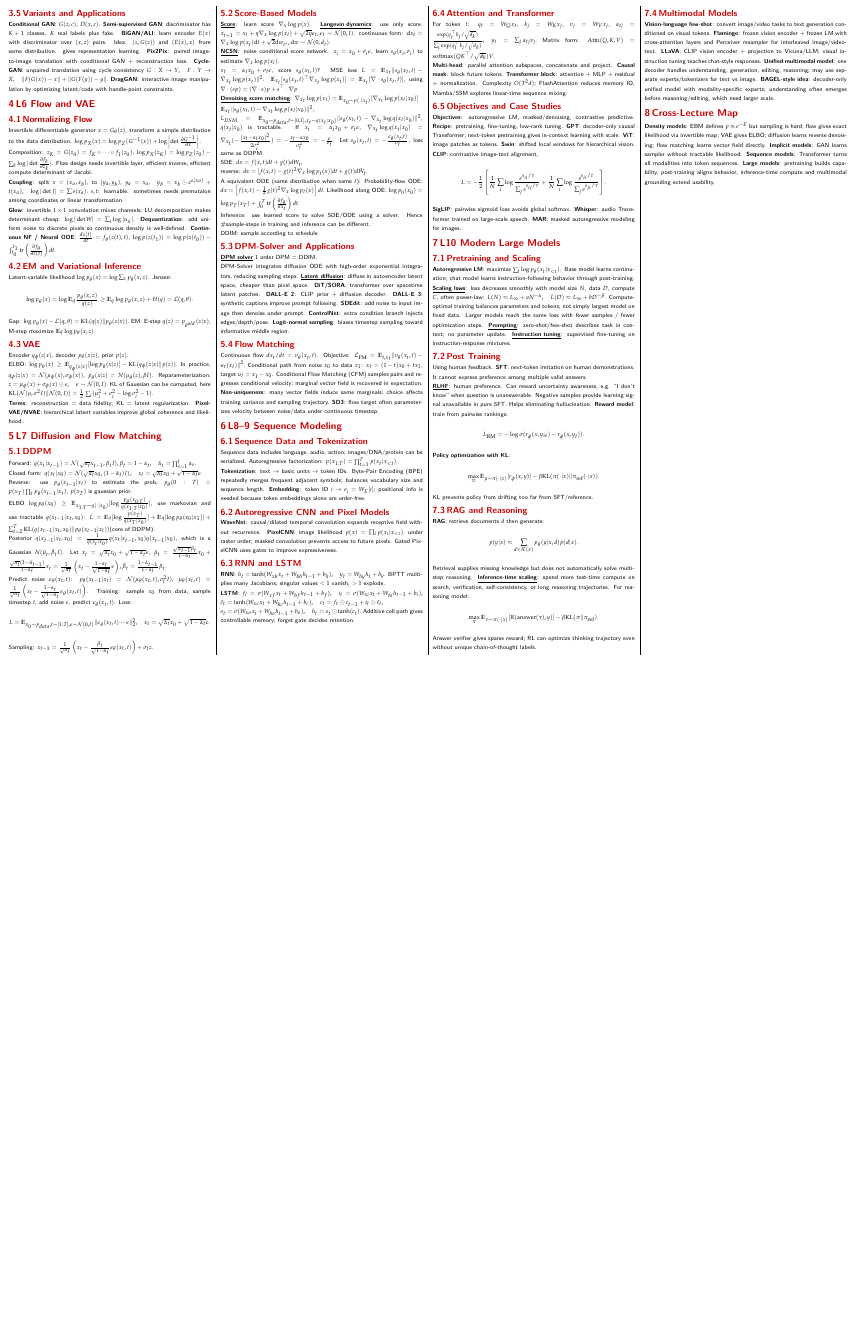
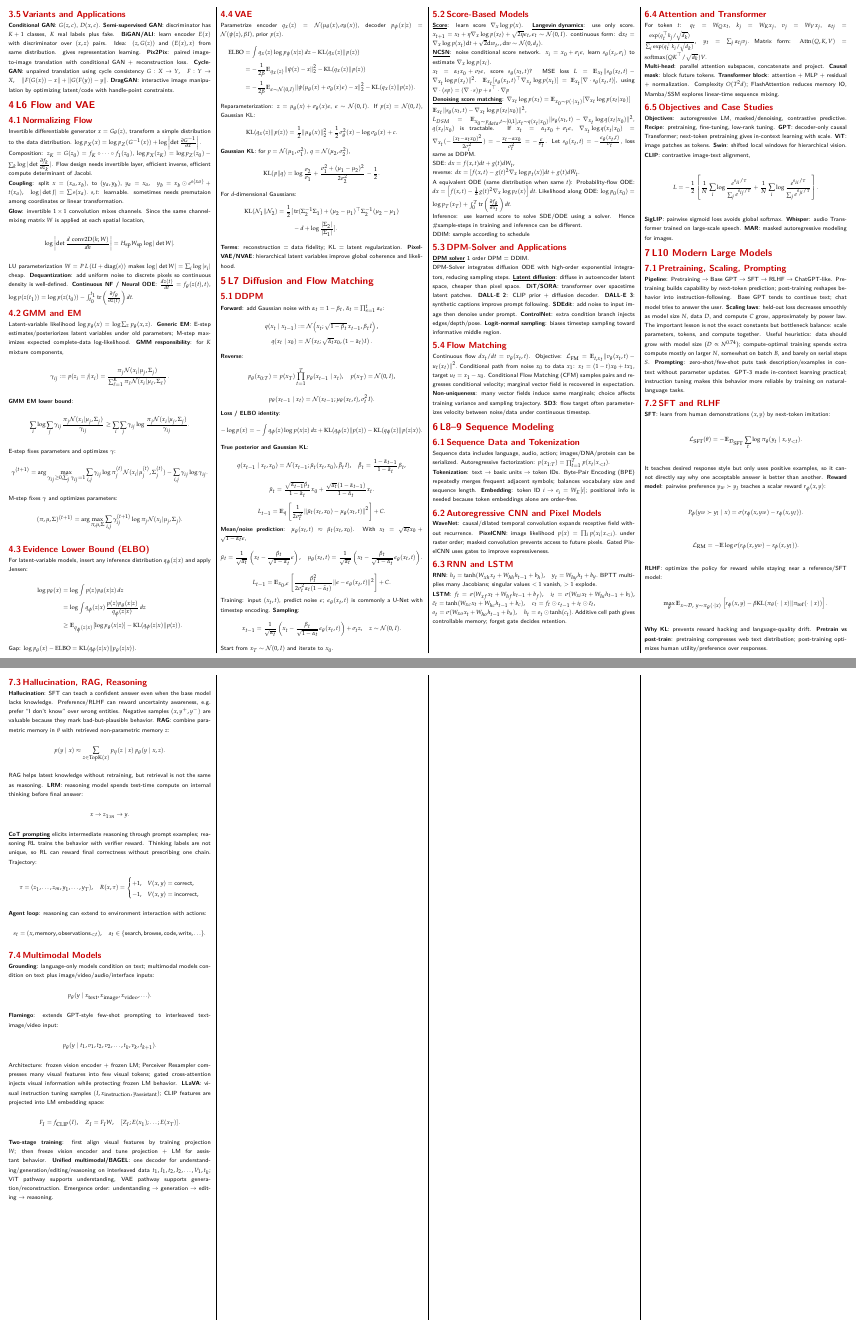
Before and after one commit to Vitasii/Cheatsheet, a LaTeX document (deep_learning/deep_learning_part1_cheatsheet_v3.tex): part of page 2 of 2 before the commit and two parts of pages 2 and 3 of 3 after it, the two joined at a grey line, cut so that both start at the same text, the shorter picture padded with empty space. Compiled offline with XeLaTeX.

Commit message:
Rewrite L10 cheatsheet section

```diff
--- a/deep_learning/deep_learning_part1_cheatsheet_v3.tex
+++ b/deep_learning/deep_learning_part1_cheatsheet_v3.tex
@@ -333,76 +333,151 @@ y_a=x_a,\quad y_b=x_b\odot e^{s(x_a)}+t(x_a),\quad
 \)
 $s,t$: learnable. sometimes needs premutaion among coordinates or linear transformation.
 
-\key{Glow}: invertible $1\times1$ convolution mixes channels; LU decomposition makes determinant cheap: $\log|\det W|=\sum_i\log|u_{ii}|$. \key{Dequantization}: add uniform noise to discrete pixels so continuous density is well-defined.
+\key{Glow}: invertible $1\times1$ convolution mixes channels. Since the same channel-mixing matrix $W$ is applied at each spatial location,
+\[
+\log\left|\det\frac{d\,\operatorname{conv2D}(h;W)}{dh}\right|
+=H_{\rm sp}W_{\rm sp}\log|\det W|.
+\]
+LU parameterization $W=P\,L\,(U+\operatorname{diag}(s))$ makes
+$\log|\det W|=\sum_i\log|s_i|$ cheap. \key{Dequantization}: add uniform noise to discrete pixels so continuous density is well-defined.
 \key{Continuous NF / Neural ODE}: $\frac{dz(t)}{dt}=f_\theta(z(t),t)$,
 \(
 \log p(z(t_1))=\log p(z(t_0))-\int_{t_0}^{t_1}\tr\left(\frac{\partial f_\theta}{\partial z(t)}\right)dt.
 \)
 
-\subsection{EM and Variational Inference}
-Latent-variable likelihood $\log p_\theta(x)=\log\sum_z p_\theta(x,z)$. Jensen:
+\subsection{GMM and EM}
+Latent-variable likelihood $\log p_\theta(x)=\log\sum_z p_\theta(x,z)$. \key{Generic EM}: E-step estimates/posteriorizes latent variables under old parameters; M-step maximizes expected complete-data log-likelihood.
+\key{GMM responsibility}: for $K$ mixture components,
 \[
-\log p_\theta(x)=\log\E_q\frac{p_\theta(x,z)}{q(z)}
-\ge \E_q\log p_\theta(x,z)+H(q)=\mathcal L(q,\theta).
+\gamma_{ij}:=p(z_i=j|x_i)=
+\frac{\pi_j\N(x_i|\mu_j,\Sigma_j)}
+{\sum_{\ell=1}^{K}\pi_\ell\N(x_i|\mu_\ell,\Sigma_\ell)}.
 \]
-Gap:
-\(
-\log p_\theta(x)-\mathcal L(q,\theta)=\KL(q(z)\|p_\theta(z|x)).
-\)
-EM: E-step $q(z)=p_{\theta^{old}}(z|x)$, M-step maximize $\E_q\log p_\theta(x,z)$.
+\key{GMM EM lower bound}:
+\[
+\sum_i\log\sum_j\gamma_{ij}
+\frac{\pi_j\N(x_i|\mu_j,\Sigma_j)}{\gamma_{ij}}
+\ge
+\sum_i\sum_j\gamma_{ij}\log
+\frac{\pi_j\N(x_i|\mu_j,\Sigma_j)}{\gamma_{ij}}.
+\]
+E-step fixes parameters and optimizes $\gamma$:
+\[
+\gamma^{(t+1)}=\arg\max_{\gamma_{ij}\ge0,\sum_j\gamma_{ij}=1}
+\sum_{i,j}\gamma_{ij}\log\pi_j^{(t)}\N(x_i|\mu_j^{(t)},\Sigma_j^{(t)})
+-\sum_{i,j}\gamma_{ij}\log\gamma_{ij}.
+\]
+M-step fixes $\gamma$ and optimizes parameters:
+\[
+(\pi,\mu,\Sigma)^{(t+1)}
+=\arg\max_{\pi,\mu,\Sigma}\sum_{i,j}\gamma_{ij}^{(t+1)}
+\log\pi_j\N(x_i|\mu_j,\Sigma_j).
+\]
+
+\subsection{Evidence Lower Bound (ELBO)}
+For latent-variable models, insert any inference distribution $q_\phi(z|x)$ and apply Jensen:
+\[
+\begin{aligned}
+\log p_\theta(x)
+&=\log\int p(z)p_\theta(x|z)\,dz\\
+&=\log\int q_\phi(z|x)\frac{p(z)p_\theta(x|z)}{q_\phi(z|x)}\,dz\\
+&\ge \E_{q_\phi(z|x)}[\log p_\theta(x|z)]-\KL(q_\phi(z|x)\|p(z)).
+\end{aligned}
+\]
+Gap: $\log p_\theta(x)-{\rm ELBO}=\KL(q_\phi(z|x)\|p_\theta(z|x))$.
 
 \subsection{VAE}
-Encoder $q_\phi(z|x)$, decoder $p_\theta(x|z)$, prior $p(z)$.
-
-ELBO:
-\(
-\log p_\theta(x)\ge \E_{q_\phi(z|x)}[\log p_\theta(x|z)]-\KL(q_\phi(z|x)\|p(z)).
-\) In practice, $q_\phi(z|x)=\N(\mu_\phi(x),\sigma_\phi(x))$, $p_\theta(x|z)=N(\mu_\theta(z),\beta I)$.
-Reparameterization:
-\(
-z=\mu_\phi(x)+\sigma_\phi(x)\odot\epsilon,\quad \epsilon\sim\N(0,I).
-\)
-KL of Gaussian can be computed, here
-\(
-\KL(\N(\mu,\sigma^2I)\|\N(0,I))
-=\frac12\sum_i(\mu_i^2+\sigma_i^2-\log\sigma_i^2-1).
-\)
+Parametrize encoder $q_x(z)=\N(\mu_\theta(x),\sigma_\theta(x))$, decoder $p_\psi(x|z)=\N(\psi(z),\beta I)$, prior $p(z)$.
+\[
+\begin{aligned}
+{\rm ELBO}
+&=\int q_x(z)\log p_\psi(x|z)\,dz-\KL(q_x(z)\|p(z))\\
+&=-\frac1{2\beta}\E_{q_x(z)}\|\psi(z)-x\|_2^2-\KL(q_x(z)\|p(z))\\
+&=-\frac1{2\beta}\E_{\epsilon\sim\N(0,I)}
+\|\psi(\mu_\theta(x)+\sigma_\theta(x)\epsilon)-x\|_2^2-\KL(q_x(z)\|p(z)).
+\end{aligned}
+\]
+Reparameterization: $z=\mu_\theta(x)+\sigma_\theta(x)\epsilon$, $\epsilon\sim\N(0,I)$. If $p(z)=\N(0,I)$, Gaussian KL:
+\[
+\KL(q_x(z)\|p(z))
+=\frac12\|\mu_\theta(x)\|_2^2+\frac12\sigma_\theta^2(x)-\log\sigma_\theta(x)+c.
+\]
+\key{Gaussian KL}: for $p=\N(\mu_1,\sigma_1^2)$, $q=\N(\mu_2,\sigma_2^2)$,
+\[
+\KL(p\|q)=\log\frac{\sigma_2}{\sigma_1}
++\frac{\sigma_1^2+(\mu_1-\mu_2)^2}{2\sigma_2^2}-\frac12.
+\]
+For $d$-dimensional Gaussians:
+\[
+\begin{aligned}
+\KL(\N_1\|\N_2)=\frac12[&
+\tr(\Sigma_2^{-1}\Sigma_1)+(\mu_2-\mu_1)^\top\Sigma_2^{-1}(\mu_2-\mu_1)\\
+&-d+\log\frac{|\Sigma_2|}{|\Sigma_1|}].
+\end{aligned}
+\]
 
 \key{Terms}: reconstruction = data fidelity; KL = latent regularization. \key{PixelVAE/NVAE}: hierarchical latent variables improve global coherence and likelihood.
 
 \section{L7 Diffusion and Flow Matching}
 \subsection{DDPM}
-Forward:
-\(
-q(x_t|x_{t-1})=\N(\sqrt{\alpha_t}x_{t-1},\beta_tI),\beta_t=1-\alpha_t, \quad \bar\alpha_t=\prod_{s=1}^t\alpha_s.
-\)
-
-Closed form:
-\(
-q(x_t|x_0)=\N(\sqrt{\bar\alpha_t}x_0,(1-\bar\alpha_t)I),\quad
-x_t=\sqrt{\bar\alpha_t}x_0+\sqrt{1-\bar\alpha_t}\epsilon.
-\)
-
-Reverse: use $p_\theta(x_{t-1}|x_t)$ to estimate the prob, $p_\theta(0:T)=p(x_T)\prod_t p_\theta(x_{t-1}|x_t)$, $p(x_T)$ is gaussian prior.
-
-ELBO $\log p_\theta(x_0)\geq \E_{x_{1:T}\sim q(\cdot|x_0)}[\log\frac{p_\theta(x_{0:T})}{q(x_{1:T}|x_0)}]$, use markovian and use tractable $q(x_{t-1}|x_t,x_0)$: $L=\E_q[\log\frac{p(x_T)}{q(x_T|x_0)}]+\E_q[\log p_\theta(x_0|x_1)]+\sum_{t=2}^T{\rm KL}(q(x_{t-1}|x_t,x_0)\|p_\theta(x_{t-1}|x_t))\text{(core of DDPM)}$.
-
-Posterior $q(x_{t-1}|x_t,x_0)=\frac{1}{q(x_t|x_0)}q(x_t|x_{t-1},x_0)q(x_{t-1}|x_0)$, which is a Gaussian $N(\tilde\mu_t,\tilde\beta_tI)$. Let $x_t=\sqrt{\bar\alpha_t}x_0+\sqrt{1-\bar\alpha_t}\epsilon$,
-\(
-\tilde\mu_t=\frac{\sqrt{\bar\alpha_{t-1}}\beta_t}{1-\bar\alpha_t}x_0+
-\frac{\sqrt{\alpha_t}(1-\bar\alpha_{t-1})}{1-\bar\alpha_t}x_t
-=\frac{1}{\sqrt{\alpha_t}}\left(x_t-\frac{1-\alpha_t}{\sqrt{1-\bar\alpha_t}}\epsilon\right),
-\tilde\beta_t=\frac{1-\bar\alpha_{t-1}}{1-\bar\alpha_t}\beta_t.
-\)
-
-Predict noise $\epsilon_\theta(x_t,t)$: $p_\theta(x_{t-1}|x_t)=\N(\mu_\theta(x_t,t),\sigma_t^2I)$, $\mu_\theta(x_t,t)=\frac{1}{\sqrt{\alpha_t}}\left(x_t-\frac{1-\alpha_t}{\sqrt{1-\bar\alpha_t}}\epsilon_\theta(x_t,t)\right)$. Training: sample $x_0$ from data, sample timestep $t$, add noise $\epsilon$, predict $\epsilon_\theta(x_t,t)$. Loss:
+\key{Forward}: add Gaussian noise with $\alpha_t=1-\beta_t$, $\bar\alpha_t=\prod_{s=1}^t\alpha_s$:
 \[
-L=\E_{x_0\sim p_{data},t\sim [1:T], \epsilon\sim \N(0,I)}\|\epsilon_\theta(x_t,t)-\epsilon\|_2^2, \quad x_t=\sqrt{\bar\alpha_t}x_0+\sqrt{1-\bar\alpha_t}\epsilon.
+\begin{aligned}
+q(x_t\mid x_{t-1})&:=\N\!\left(x_t;\sqrt{1-\beta_t}\,x_{t-1},\beta_t I\right),\\
+q(x_t\mid x_0)&=\N\!\left(x_t;\sqrt{\bar\alpha_t}x_0,(1-\bar\alpha_t)I\right).
+\end{aligned}
 \]
-Sampling:
-\(
-x_{t-1}=\frac{1}{\sqrt{\alpha_t}}\left(x_t-\frac{\beta_t}{\sqrt{1-\bar\alpha_t}}\epsilon_\theta(x_t,t)\right)+\sigma_tz.
-\)
+\key{Reverse}:
+\[
+p_\theta(x_{0:T})=p(x_T)\prod_{t=1}^T p_\theta(x_{t-1}\mid x_t),\quad
+p(x_T)=\N(0,I),
+\]
+\[
+p_\theta(x_{t-1}\mid x_t)=\N(x_{t-1};\mu_\theta(x_t,t),\sigma_t^2I).
+\]
+\key{Loss / ELBO identity}:
+\[
+-\log p(x)=-\int q_\phi(z)\log p(x|z)\,dz
++\KL(q_\phi(z)\|p(z))-\KL(q_\phi(z)\|p(z|x)).
+\]
+\key{True posterior and Gaussian KL}:
+\[
+q(x_{t-1}\mid x_t,x_0)=\N(x_{t-1};\tilde\mu_t(x_t,x_0),\tilde\beta_tI),
+\quad
+\tilde\beta_t=\frac{1-\bar\alpha_{t-1}}{1-\bar\alpha_t}\beta_t,
+\]
+\[
+\tilde\mu_t=
+\frac{\sqrt{\bar\alpha_{t-1}}\beta_t}{1-\bar\alpha_t}x_0+
+\frac{\sqrt{\alpha_t}(1-\bar\alpha_{t-1})}{1-\bar\alpha_t}x_t.
+\]
+\[
+L_{t-1}=\E_q\left[
+\frac{1}{2\sigma_t^2}
+\|\tilde\mu_t(x_t,x_0)-\mu_\theta(x_t,t)\|^2
+\right]+C.
+\]
+\key{Mean/noise prediction}: $\mu_\theta(x_t,t)\approx\tilde\mu_t(x_t,x_0)$. With $x_t=\sqrt{\bar\alpha_t}x_0+\sqrt{1-\bar\alpha_t}\epsilon$,
+\[
+\tilde\mu_t=\frac{1}{\sqrt{\alpha_t}}
+\left(x_t-\frac{\beta_t}{\sqrt{1-\bar\alpha_t}}\epsilon\right),\quad
+\mu_\theta(x_t,t)=\frac{1}{\sqrt{\alpha_t}}
+\left(x_t-\frac{\beta_t}{\sqrt{1-\bar\alpha_t}}\epsilon_\theta(x_t,t)\right).
+\]
+\[
+L_{t-1}=\E_{x_0,\epsilon}\left[
+\frac{\beta_t^2}{2\sigma_t^2\alpha_t(1-\bar\alpha_t)}
+\|\epsilon-\epsilon_\theta(x_t,t)\|^2
+\right]+C.
+\]
+Training: input $(x_t,t)$, predict noise $\epsilon$; $\epsilon_\theta(x_t,t)$ is commonly a U-Net with timestep encoding. \key{Sampling}:
+\[
+x_{t-1}
+=\frac{1}{\sqrt{\alpha_t}}
+\left(x_t-\frac{\beta_t}{\sqrt{1-\bar\alpha_t}}\epsilon_\theta(x_t,t)\right)
++\sigma_tz,\quad z\sim\N(0,I).
+\]
+Start from $x_T\sim\N(0,I)$ and iterate to $x_0$.
 
 \subsection{Score-Based Models}
 \lowterm{Score}: learn score $\nabla_x \log p(x)$. \lowterm{Langevin dynamics}: use only score. $x_{t+1}=x_t+\eta \nabla_x \log p(x_t)+\sqrt{2\eta}\epsilon_t, \epsilon_t\sim \N(0,I)$. continuous form: $\dd x_t=\nabla_x \log p(x_t)\dd t+\sqrt{2}\dd w_t,, \dd w\sim\N(0,d_t)$.
@@ -519,47 +594,73 @@ L=-\frac12\left[\frac1N\sum_i\log\frac{e^{s_{ii}/\tau}}{\sum_j e^{s_{ij}/\tau}}+
 \key{SigLIP}: pairwise sigmoid loss avoids global softmax. \key{Whisper}: audio Transformer trained on large-scale speech. \key{MAR}: masked autoregressive modeling for images.
 
 \section{L10 Modern Large Models}
-\subsection{Pretraining and Scaling}
-\key{Autoregressive LM}: maximize $\sum_t\log p_\theta(x_t|x_{<t})$. Base model learns continuation; chat model learns instruction-following behavior through post-training. \lowterm{Scaling laws}: loss decreases smoothly with model size $N$, data $D$, compute $C$, often power-law:
-\(
-L(N)\approx L_\infty+aN^{-\alpha},\quad
-L(D)\approx L_\infty+bD^{-\beta}.
-\)
-Compute-optimal training balances parameters and tokens; not simply largest model on fixed data. Larger models reach the same loss with fewer samples / fewer optimization
-steps. \lowterm{Prompting}: zero-shot/few-shot describes task in context; no parameter update. \lowterm{Instruction tuning}: supervised fine-tuning on instruction-response mixtures.
+\subsection{Pretraining, Scaling, Prompting}
+\key{Pipeline}: $\text{Pretraining}\to\text{Base GPT}\to\text{SFT}\to\text{RLHF}\to\text{ChatGPT-like}$. Pretraining builds capability by next-token prediction; post-training reshapes behavior into instruction-following. Base GPT tends to continue text; chat model tries to answer the user.
+\key{Scaling laws}: held-out loss decreases smoothly as model size $N$, data $D$, and compute $C$ grow, approximately by power law. The important lesson is not the exact constants but bottleneck balance: scale parameters, tokens, and compute together. Useful heuristics: data should grow with model size ($D\propto N^{0.74}$); compute-optimal training spends extra compute mostly on larger $N$, somewhat on batch $B$, and barely on serial steps $S$.
+\key{Prompting}: zero-shot/few-shot puts task description/examples in context without parameter updates. GPT-3 made in-context learning practical; instruction tuning makes this behavior more reliable by training on natural-language tasks.
 
-\subsection{Post Training}
-Using human feedback.
-\key{SFT}: next-token imitation on human demonstrations. It cannot express preference among multiple valid answers.
+\subsection{SFT and RLHF}
+\key{SFT}: learn from human demonstrations $(x,y)$ by next-token imitation:
+\[
+\mathcal L_{\rm SFT}(\theta)
+=-\E_{\mathcal D_{\rm SFT}}\sum_t\log\pi_\theta(y_t\mid x,y_{<t}).
+\]
+It teaches desired response style but only uses positive examples, so it cannot directly say why one acceptable answer is better than another. \key{Reward model}: pairwise preference $y_w\succ y_l$ teaches a scalar reward $r_\phi(x,y)$:
+\[
+P_\phi(y_w\succ y_l\mid x)=\sigma(r_\phi(x,y_w)-r_\phi(x,y_l)).
+\]
+\[
+\mathcal L_{\rm RM}=-\E\log\sigma(r_\phi(x,y_w)-r_\phi(x,y_l)).
+\]
+\key{RLHF}: optimize the policy for reward while staying near a reference/SFT model:
+\[
+\max_\theta\E_{x\sim\mathcal D,\ y\sim\pi_\theta(\cdot\mid x)}
+\left[r_\phi(x,y)-\beta\KL(\pi_\theta(\cdot\mid x)\|\pi_{\rm ref}(\cdot\mid x))\right].
+\]
+\key{Why KL}: prevents reward hacking and language-quality drift. \key{Pretrain vs post-train}: pretraining compresses web text distribution; post-training optimizes human utility/preference over responses.
 
-\lowterm{RLHF}:  human preference. Can reward uncertainty awareness, e.g. ``I don't know'' when question is unanswerable. Negative samples provide learning signal unavailable in pure SFT. Helps eliminating hullucination.
-\key{Reward model}: train from pairwise rankings:
+\subsection{Hallucination, RAG, Reasoning}
+\key{Hallucination}: SFT can teach a confident answer even when the base model lacks knowledge. Preference/RLHF can reward uncertainty awareness, e.g. prefer ``I don't know'' over wrong entities. Negative samples $(x,y^+,y^-)$ are valuable because they mark bad-but-plausible behavior.
+\key{RAG}: combine parametric memory in $\theta$ with retrieved non-parametric memory $z$:
 \[
-L_{\rm RM}=-\log\sigma(r_\phi(x,y_w)-r_\phi(x,y_l)).
+p(y\mid x)\approx\sum_{z\in\operatorname{TopK}(x)}
+p_\eta(z\mid x)\,p_\theta(y\mid x,z).
 \]
-\key{Policy optimization with KL}:
+RAG helps latest knowledge without retraining, but retrieval is not the same as reasoning. \key{LRM}: reasoning model spends test-time compute on internal thinking before final answer:
 \[
-\max_\pi\E_{y\sim\pi(\cdot|x)}[r_\phi(x,y)]-\beta\KL(\pi(\cdot|x)\|\pi_{\rm ref}(\cdot|x)).
+x\rightarrow z_{1:m}\rightarrow y.
 \]
-KL prevents policy from drifting too far from SFT/reference.
+\lowterm{CoT prompting} elicits intermediate reasoning through prompt examples; reasoning RL trains the behavior with verifier reward. Thinking labels are not unique, so RL can reward final correctness without prescribing one chain. Trajectory:
+\[
+\tau=(z_1,\ldots,z_m,y_1,\ldots,y_T),\quad
+R(x,\tau)=
+\begin{cases}
++1,&V(x,y)=\text{correct},\\
+-1,&V(x,y)=\text{incorrect},
+\end{cases}
+\]
+\key{Agent loop}: reasoning can extend to environment interaction with actions:
+\[
+s_t=(x,\text{memory},\text{observations}_{<t}),\quad
+a_t\in\{\text{search},\text{browse},\text{code},\text{write},\ldots\}.
+\]
+
+\subsection{Multimodal Models}
+\key{Grounding}: language-only models condition on text; multimodal models condition on text plus image/video/audio/interface inputs:
+\[
+p_\theta(y\mid x_{\rm text},x_{\rm image},x_{\rm video},\ldots).
+\]
+\key{Flamingo}: extends GPT-style few-shot prompting to interleaved text-image/video input:
+\[
+p_\theta(y\mid t_1,v_1,t_2,v_2,\ldots,t_k,v_k,t_{k+1}).
+\]
+Architecture: frozen vision encoder + frozen LM; Perceiver Resampler compresses many visual features into few visual tokens; gated cross-attention injects visual information while protecting frozen LM behavior. \key{LLaVA}: visual instruction tuning samples $(I,x_{\rm instruction},y_{\rm assistant})$; CLIP features are projected into LM embedding space:
+\[
+F_I=f_{\rm CLIP}(I),\quad Z_I=F_IW,\quad [Z_I;E(x_1);\ldots;E(x_T)].
+\]
+\key{Two-stage training}: first align visual features by training projection $W$; then freeze vision encoder and tune projection + LM for assistant behavior. \key{Unified multimodal/BAGEL}: one decoder for understanding/generation/editing/reasoning on interleaved data $t_1,I_1,t_2,I_2,\ldots,V_1,t_k$; ViT pathway supports understanding, VAE pathway supports generation/reconstruction. Emergence order: understanding $\to$ generation $\to$ editing $\to$ reasoning.
 
 
-\subsection{RAG and Reasoning}
-\key{RAG}: retrieve documents $d$ then generate:
-\[
-p(y|x)\approx\sum_{d\in\mathcal R(x)}p_\theta(y|x,d)p(d|x).
-\]
-Retrieval supplies missing knowledge but does not automatically solve multi-step reasoning. \lowterm{Inference-time scaling}: spend more test-time compute on search, verification, self-consistency, or long reasoning trajectories. For reasoning model:
-\[
-\max_\pi \E_{\tau\sim\pi(\cdot|x)}[R(\operatorname{answer}(\tau),y)]-\beta\KL(\pi\|\pi_{\rm ref}).
-\]
-Answer verifier gives sparse reward; RL can optimize thinking trajectory even without unique chain-of-thought labels.
-
-\subsection{Multimodal Models}
-\key{Vision-language few-shot}: convert image/video tasks to text generation conditioned on visual tokens. \key{Flamingo}: frozen vision encoder + frozen LM with cross-attention layers and Perceiver resampler for interleaved image/video-text. \key{LLaVA}: CLIP vision encoder + projection to Vicuna/LLM; visual instruction tuning teaches chat-style responses. \key{Unified multimodal model}: one decoder handles understanding, generation, editing, reasoning; may use separate experts/tokenizers for text vs image. \key{BAGEL-style idea}: decoder-only unified model with modality-specific experts; understanding often emerges before reasoning/editing, which need larger scale.
-
-\section{Cross-Lecture Map}
-\key{Density models}: EBM defines $p\propto e^{-E}$ but sampling is hard; flow gives exact likelihood via invertible map; VAE gives ELBO; diffusion learns reverse denoising; flow matching learns vector field directly. \key{Implicit models}: GAN learns sampler without tractable likelihood. \key{Sequence models}: Transformer turns all modalities into token sequences. \key{Large models}: pretraining builds capability, post-training aligns behavior, inference-time compute and multimodal grounding extend usability.
 
 \end{multicols*}
 \end{document}
```
Also changed, not shown: deep_learning/deep_learning_part1_cheatsheet_v3.pdf.
